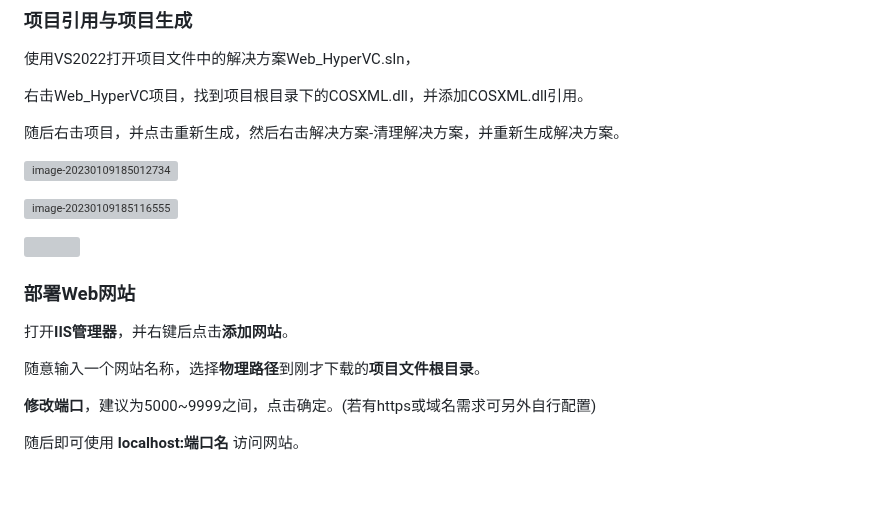
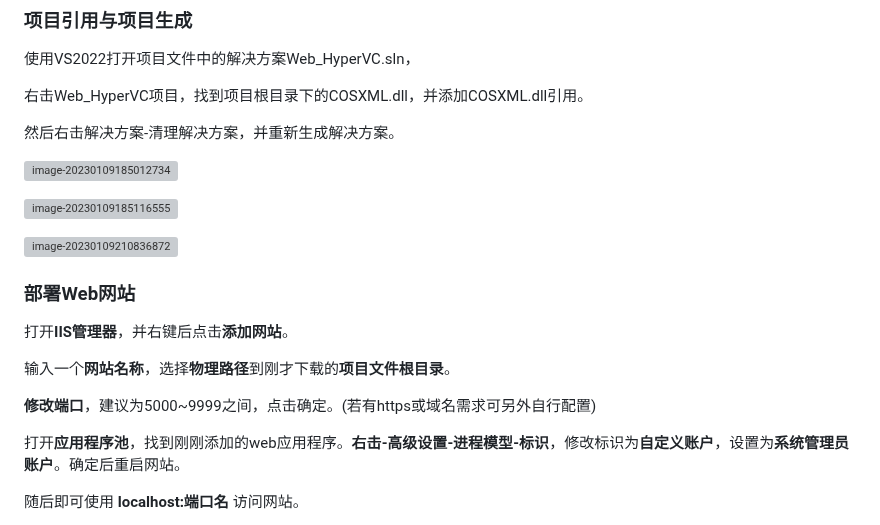
Before and after one commit to VastCosmic/Web_HyperVC, a Markdown page: README.md, the part around one of its changes. Drawn GitHub-style; blank space fills up the shorter version; grey boxes are pictures that could not be loaded.

```diff
--- a/README.md
+++ b/README.md
@@ -76,24 +76,22 @@ This is the OUCSE Project_HyperVC's web of 18Group.
 
 右击Web_HyperVC项目，找到项目根目录下的COSXML.dll，并添加COSXML.dll引用。
 
-随后右击项目，并点击重新生成，然后右击解决方案-清理解决方案，并重新生成解决方案。
-
-
+然后右击解决方案-清理解决方案，并重新生成解决方案。
 
 ![image-20230109185012734](https://vc-image-1313154504.cos.ap-shanghai.myqcloud.com/image/202301091853051.png)
 
 ![image-20230109185116555](https://vc-image-1313154504.cos.ap-shanghai.myqcloud.com/image/202301091853971.png)
 
-![](https://vc-image-1313154504.cos.ap-shanghai.myqcloud.com/image/202301091853014.png)
+![image-20230109210836872](https://vc-image-1313154504.cos.ap-shanghai.myqcloud.com/image/202301092108926.png)
 
 ### 部署Web网站
 
 打开**IIS管理器**，并右键后点击**添加网站**。
 
-随意输入一个网站名称，选择**物理路径**到刚才下载的**项目文件根目录**。
+输入一个**网站名称**，选择**物理路径**到刚才下载的**项目文件根目录**。
 
 **修改端口**，建议为5000~9999之间，点击确定。(若有https或域名需求可另外自行配置)
 
-
+打开**应用程序池**，找到刚刚添加的web应用程序。**右击-高级设置-进程模型-标识**，修改标识为**自定义账户**，设置为**系统管理员账户**。确定后重启网站。
 
 随后即可使用 **localhost:端口名** 访问网站。
```
Also changed, not shown: other parts of README.md (+4 -2 lines).
